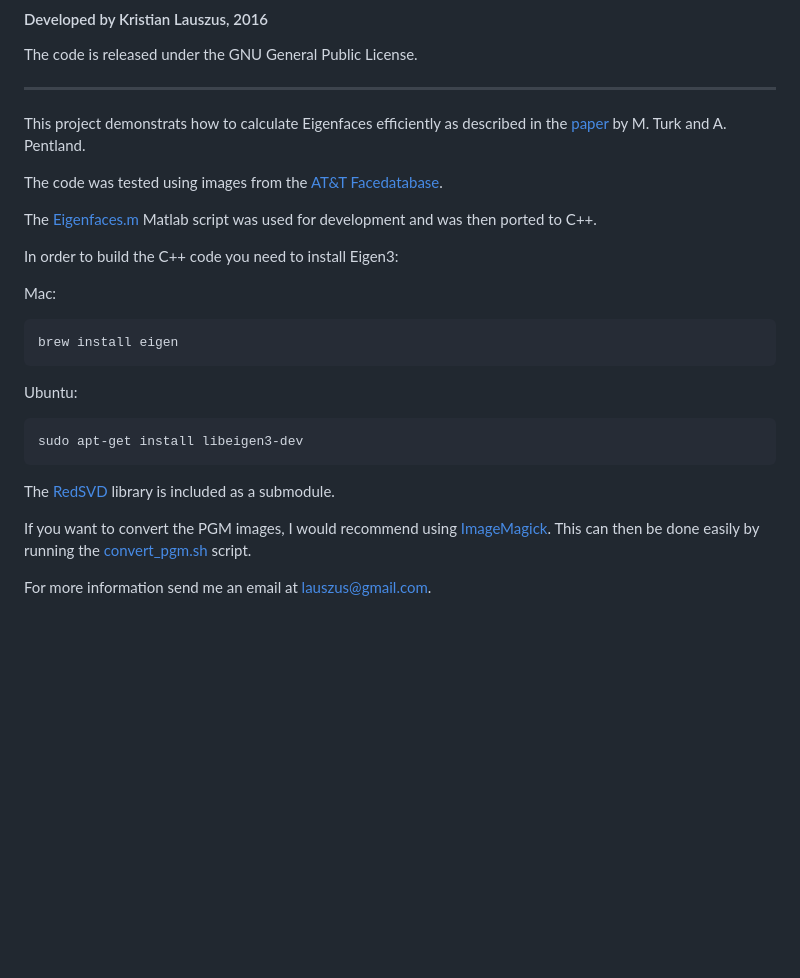
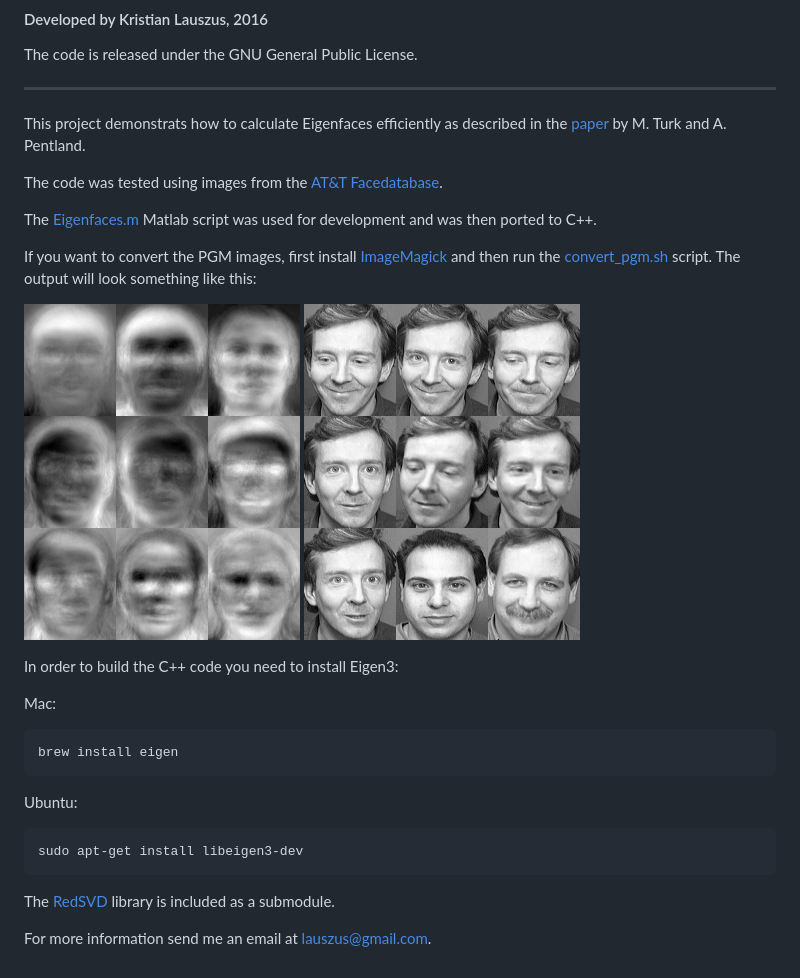
Before and after one commit to Lauszus/FaceRecognitionLib, a Markdown page: README.md, the part around the change. GitHub-like rendering; pictures changed too: eigenfaces.png (added), matches.png (added); blank space fills up the shorter version.

Commit message:
Cretae directories in the C++ code and use ImageMagick to create a 3x3 grid of the images

```diff
--- a/README.md
+++ b/README.md
@@ -9,6 +9,10 @@ This project demonstrats how to calculate Eigenfaces efficiently as described in
 The code was tested using images from the [AT&T Facedatabase](http://www.cl.cam.ac.uk/research/dtg/attarchive/facedatabase.html).
 
 The [Eigenfaces.m](Eigenfaces.m) Matlab script was used for development and was then ported to C++.
+
+If you want to convert the PGM images, first install [ImageMagick](http://www.imagemagick.org) and then run the [convert_pgm.sh](convert_pgm.sh) script. The output will look something like this:
+
+![](eigenfaces.png) ![](matches.png)
 
 In order to build the C++ code you need to install Eigen3:
 
@@ -26,6 +30,4 @@ sudo apt-get install libeigen3-dev
 
 The [RedSVD](https://github.com/ntessore/redsvd-h) library is included as a submodule.
 
-If you want to convert the PGM images, I would recommend using [ImageMagick](http://www.imagemagick.org). This can then be done easily by running the [convert_pgm.sh](convert_pgm) script.
-
 For more information send me an email at <lauszus@gmail.com>.
```
Also changed, not shown: 3 other files.
